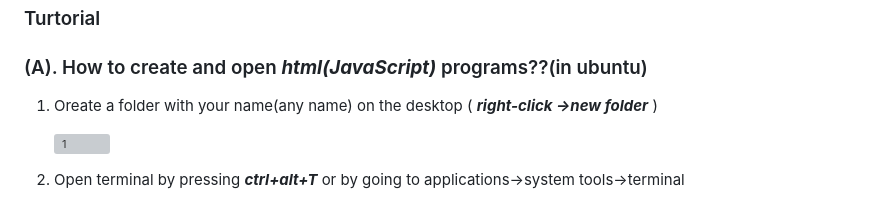
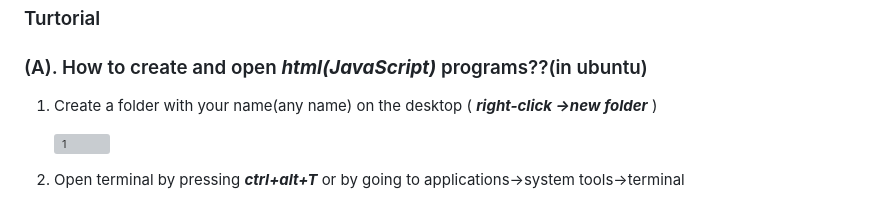
Before and after one commit to VinayakPrakashh/web-programming, a Markdown page: README.md, the part around the change. Drawn GitHub-style; grey boxes are pictures that could not be loaded.

```diff
--- a/README.md
+++ b/README.md
@@ -1,7 +1,7 @@
 ### Turtorial
 ### (A). How to create and open ***html(JavaScript)*** programs??(in ubuntu)
 
-1. Oreate a folder with your name(any name) on the desktop
+1. Create a folder with your name(any name) on the desktop
  ( ***right-click ->new folder*** )
 
    ![1](https://user-images.githubusercontent.com/101159818/227761929-2971b3af-6e0d-4746-96a1-6a9f8c30c08d.png)
```
